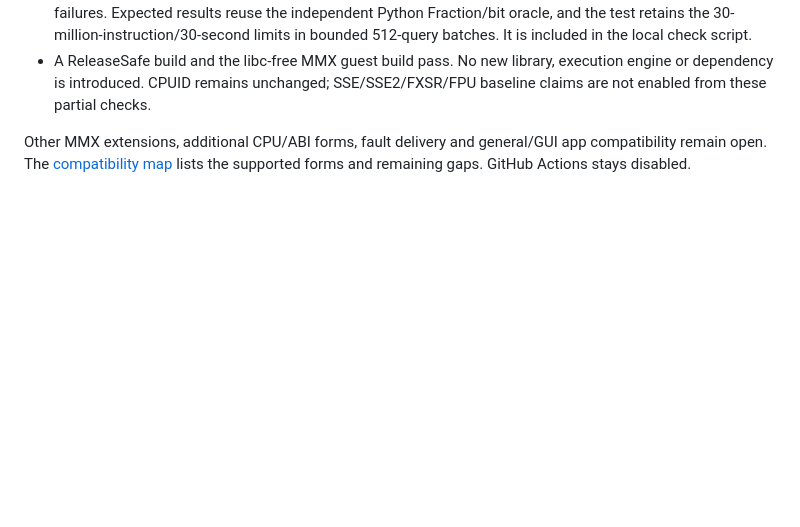
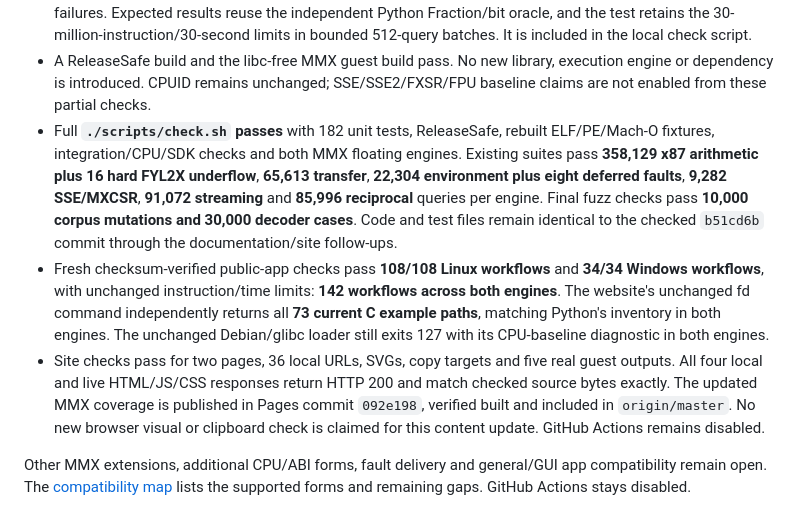
Before and after one commit to OthmaneBlial/universe, a Markdown page: docs/validation.md, the part around the change. Drawn GitHub-style; blank space fills up the shorter version.

Commit message:
Record full MMX local CI, 142 app workflows and live website proof

```diff
--- a/docs/validation.md
+++ b/docs/validation.md
@@ -2306,6 +2306,26 @@ Verified on 2026-10-02 on macOS ARM64 with Zig 0.16.0:
 - A ReleaseSafe build and the libc-free MMX guest build pass. No new library,
   execution engine or dependency is introduced. CPUID remains unchanged;
   SSE/SSE2/FXSR/FPU baseline claims are not enabled from these partial checks.
+- Full **`./scripts/check.sh` passes** with 182 unit tests, ReleaseSafe,
+  rebuilt ELF/PE/Mach-O fixtures, integration/CPU/SDK checks and both MMX
+  floating engines. Existing suites pass **358,129 x87 arithmetic plus 16
+  hard FYL2X underflow**, **65,613 transfer**, **22,304 environment plus eight
+  deferred faults**, **9,282 SSE/MXCSR**, **91,072 streaming** and **85,996
+  reciprocal** queries per engine. Final fuzz checks pass **10,000 corpus
+  mutations and 30,000 decoder cases**. Code and test files remain identical
+  to the checked `b51cd6b` commit through the documentation/site follow-ups.
+- Fresh checksum-verified public-app checks pass **108/108 Linux workflows**
+  and **34/34 Windows workflows**, with unchanged instruction/time limits:
+  **142 workflows across both engines**. The website's unchanged fd command
+  independently returns all **73 current C example paths**, matching Python's
+  inventory in both engines. The unchanged Debian/glibc loader still exits
+  127 with its CPU-baseline diagnostic in both engines.
+- Site checks pass for two pages, 36 local URLs, SVGs, copy targets and five
+  real guest outputs. All four local and live HTML/JS/CSS responses return
+  HTTP 200 and match checked source bytes exactly. The updated MMX coverage
+  is published in Pages commit `092e198`, verified built and included in
+  `origin/master`. No new browser visual or clipboard check is claimed for
+  this content update. GitHub Actions remains disabled.
 
 Other MMX extensions, additional CPU/ABI forms, fault delivery and general/GUI
 app compatibility remain open. The [compatibility map](compatibility.md)
```
Also changed, not shown: docs/uir.md (+1 -1 lines).
